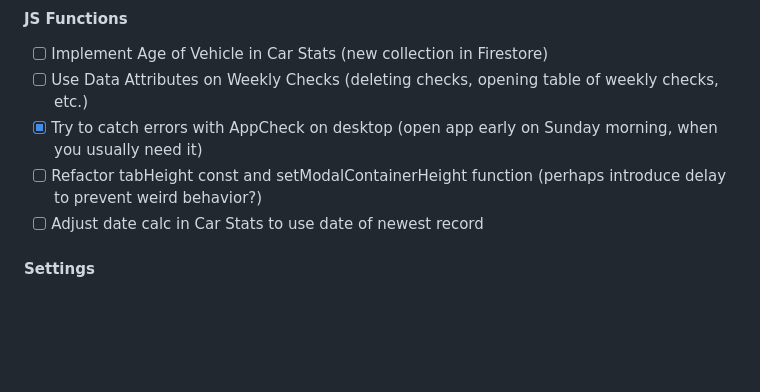
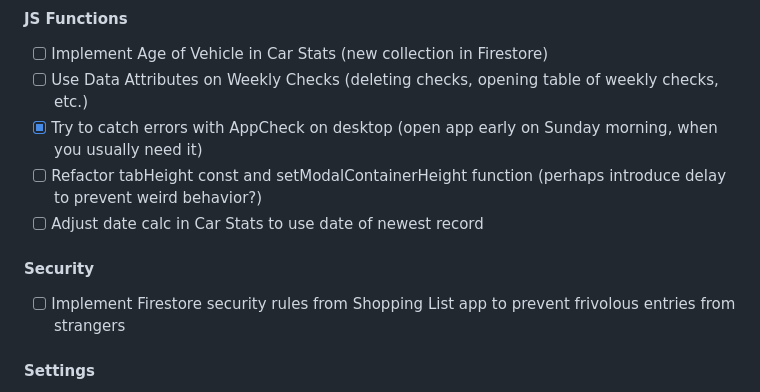
Before and after one commit to sjs-code-foundry/car-servicing, a Markdown page: README.md, the part around the change. Drawn GitHub-style; blank space fills up the shorter version.

Commit message:
chore: Add security task to README.md

```diff
--- a/README.md
+++ b/README.md
@@ -37,6 +37,10 @@ Visit https://github.com/sjs-code-foundry/car-servicing/releases for an updated
 -   [x] Try to catch errors with AppCheck on desktop (open app early on Sunday morning, when you usually need it)
 -   [ ] Refactor tabHeight const and setModalContainerHeight function (perhaps introduce delay to prevent weird behavior?)
 -   [ ] Adjust date calc in Car Stats to use date of newest record
+
+#### Security
+
+-   [ ] Implement Firestore security rules from Shopping List app to prevent frivolous entries from strangers
 
 #### Settings
 
```
